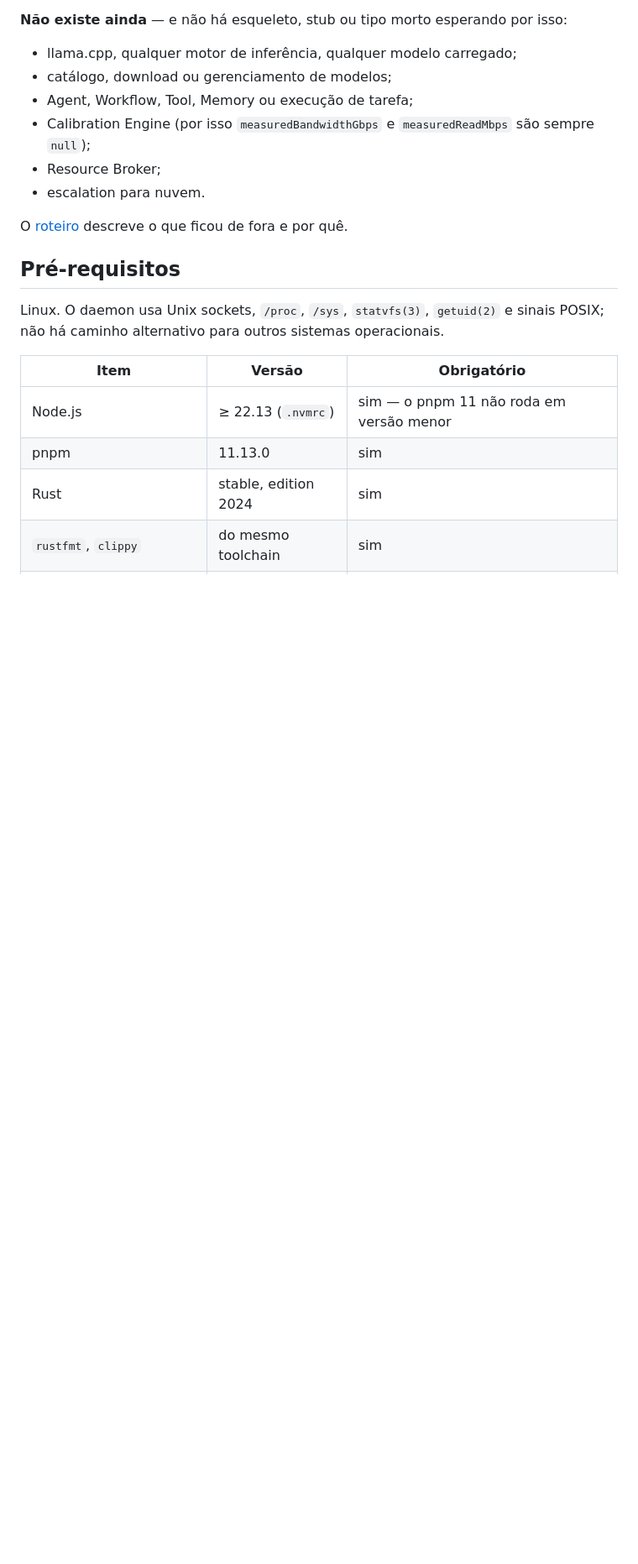
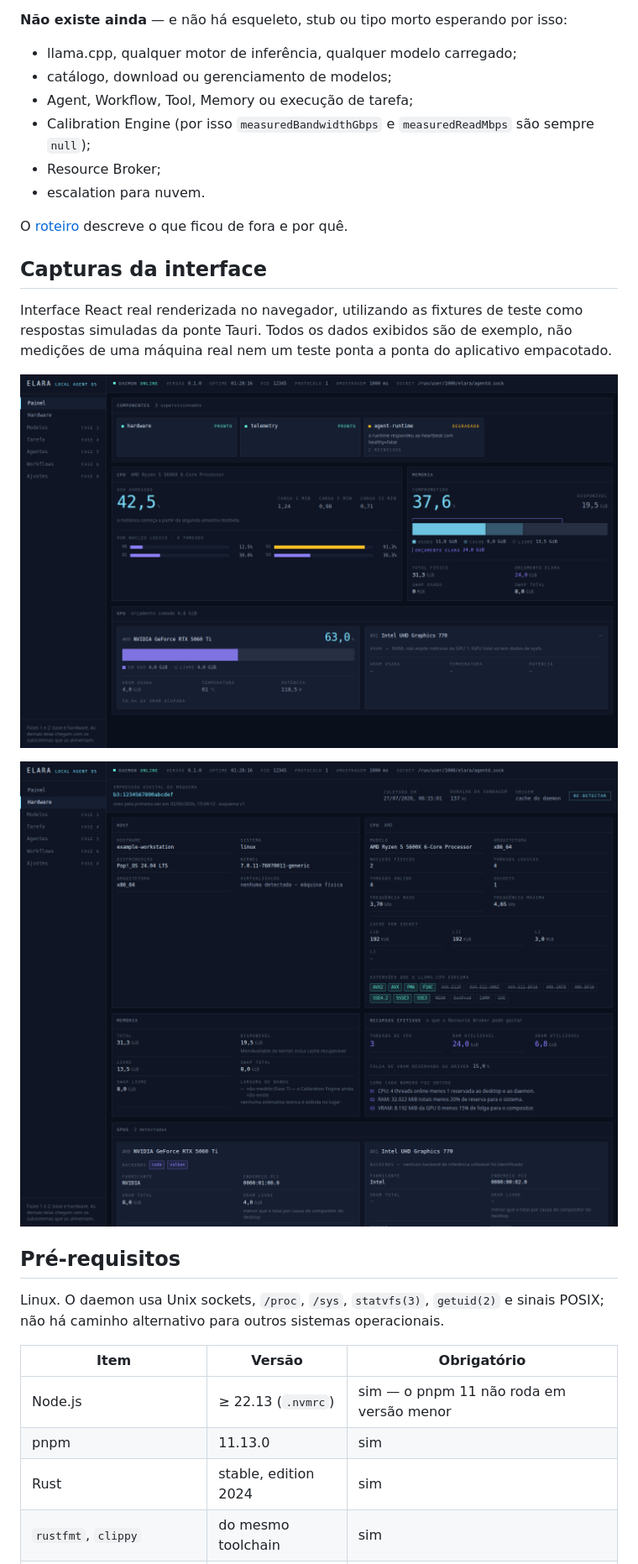
Before and after one commit to GabDevjs/elara-local, a Markdown page: README.pt-BR.md, the part around the change. Shown at 84% size. Drawn GitHub-style; pictures changed too: docs/screenshots/dashboard.png (added), docs/screenshots/hardware.png (added); blank space fills up the shorter version.

```diff
--- a/README.pt-BR.md
+++ b/README.pt-BR.md
@@ -48,6 +48,16 @@ Funcionando, com testes:
 - escalation para nuvem.
 
 O [roteiro](docs/roadmap.md) descreve o que ficou de fora e por quê.
+
+## Capturas da interface
+
+Interface React real renderizada no navegador, utilizando as fixtures de teste
+como respostas simuladas da ponte Tauri. Todos os dados exibidos são de exemplo,
+não medições de uma máquina real nem um teste ponta a ponta do aplicativo empacotado.
+
+![Painel com exemplos de métricas de CPU, memória e GPU](docs/screenshots/dashboard.png)
+
+![Perfil de hardware com máquina fictícia e orçamento de recursos](docs/screenshots/hardware.png)
 
 ## Pré-requisitos
 
```
Also changed, not shown: README.md (+10 -0 lines).
